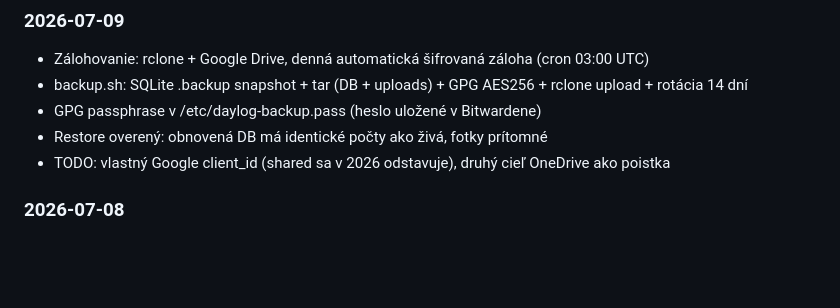
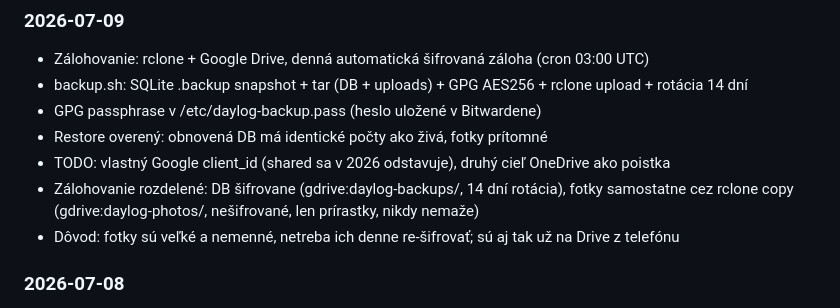
Before and after one commit to ampulaprojects/daylog, a Markdown page: CONTEXT.md, the part around the change. Drawn GitHub-style; blank space fills up the shorter version.

Commit message:
docs: two-track backup — encrypted DB + photo sync

```diff
--- a/CONTEXT.md
+++ b/CONTEXT.md
@@ -79,6 +79,8 @@ Cieľ: zbierať čo najviac dát, hľadať vzory.
 - GPG passphrase v /etc/daylog-backup.pass (heslo uložené v Bitwardene)
 - Restore overený: obnovená DB má identické počty ako živá, fotky prítomné
 - TODO: vlastný Google client_id (shared sa v 2026 odstavuje), druhý cieľ OneDrive ako poistka
+- Zálohovanie rozdelené: DB šifrovane (gdrive:daylog-backups/, 14 dní rotácia), fotky samostatne cez rclone copy (gdrive:daylog-photos/, nešifrované, len prírastky, nikdy nemaže)
+- Dôvod: fotky sú veľké a nemenné, netreba ich denne re-šifrovať; sú aj tak už na Drive z telefónu
 
 ### 2026-07-08
 - Git hygiena: daylog.db a *.backup odstránené z celej git histórie (filter-repo + force push), .gitignore doplnený
```
